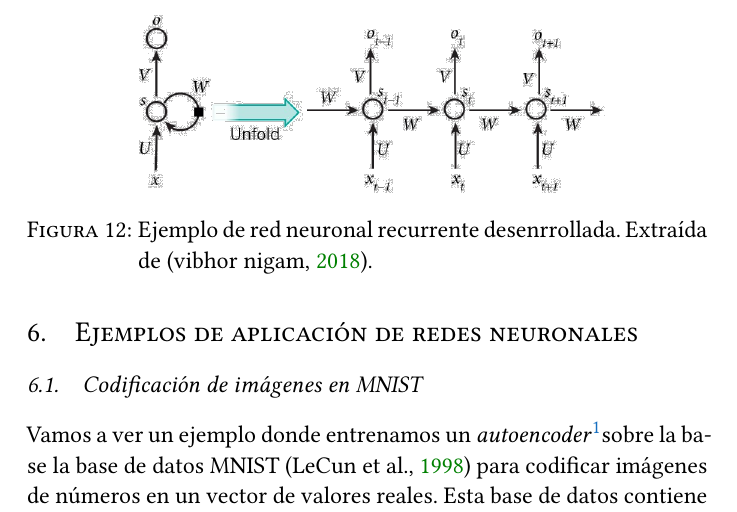
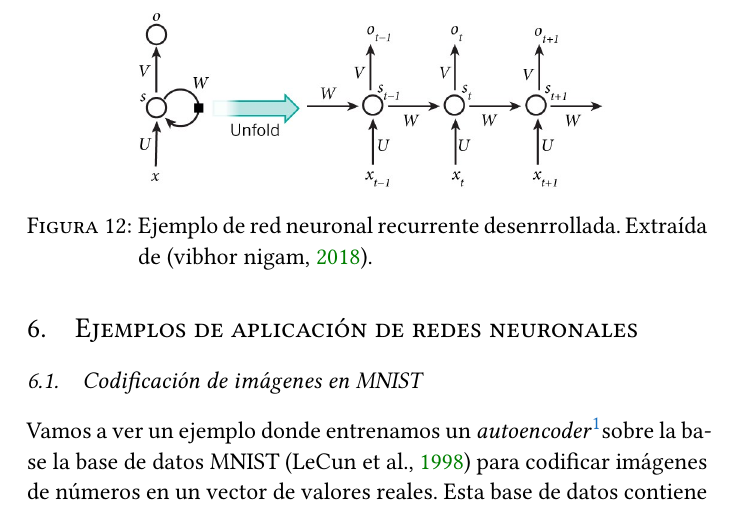
Before and after one commit to jmml97/emv-redes-neuronales, a LaTeX document (emv.redes-neuronales.tex): part of page 18 of 23, cut so that both start at the same text. Compiled offline with XeLaTeX.

Commit message:
Arregla cosas

```diff
--- a/emv.redes-neuronales.tex
+++ b/emv.redes-neuronales.tex
@@ -558,7 +558,7 @@ En teoría las redes recurrentes pueden usar información de secuencias de longi
 
 \begin{figure}[h]
     \centering
-    \includegraphics[width=0.7\linewidth]{img/rnn.png}
+    \includegraphics[width=0.7\linewidth]{img/rnn}
     \caption{Ejemplo de red neuronal recurrente desenrrollada. Extraída de \parencite{nigam_understanding_2018}.}%
     \label{fig:rnn}
 \end{figure}
```
Also changed, not shown: img/and-or.png (deleted), img/rnn.png (deleted), emv.redes-neuronales.tex (2 more changed lines).
